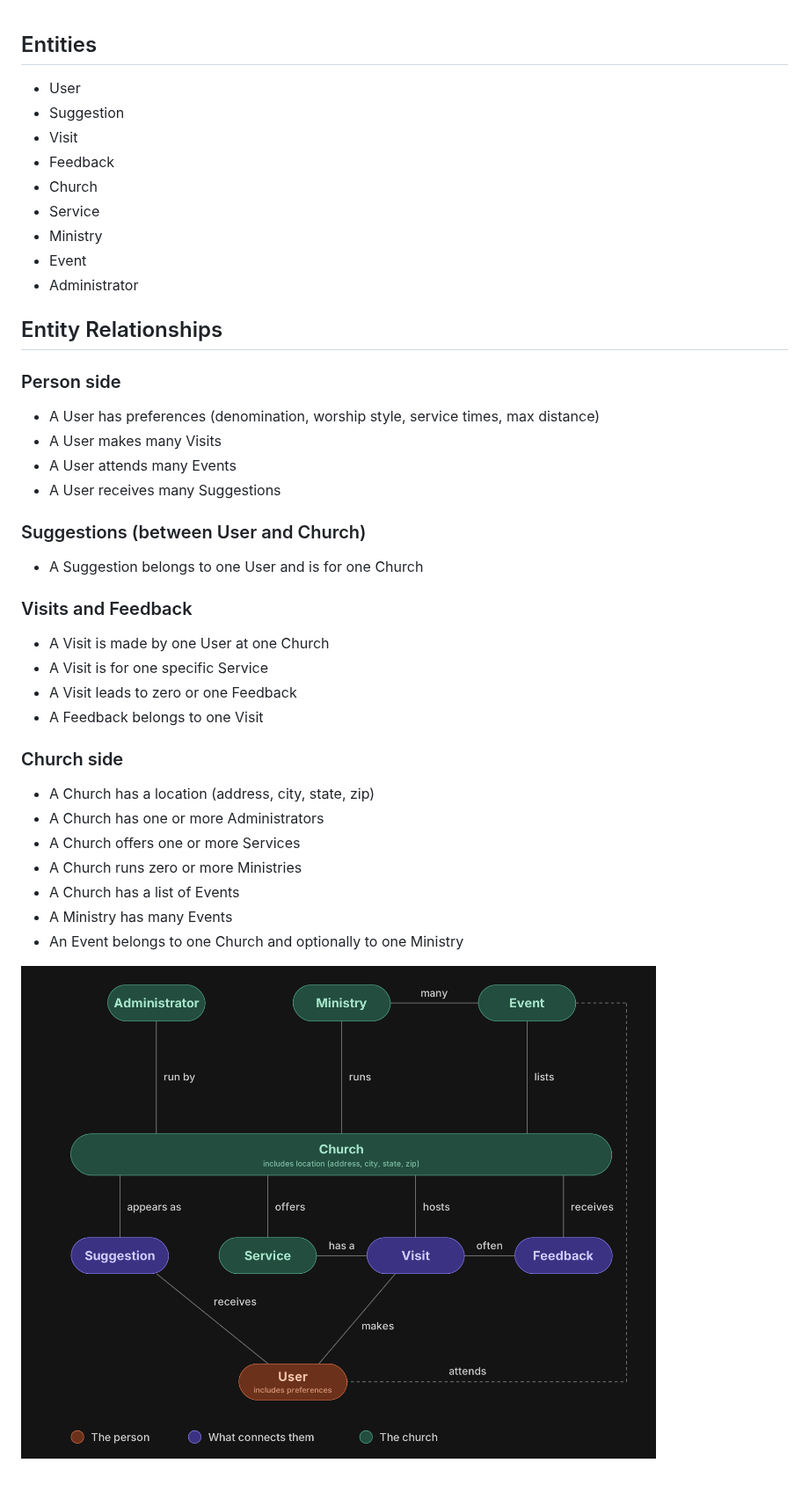
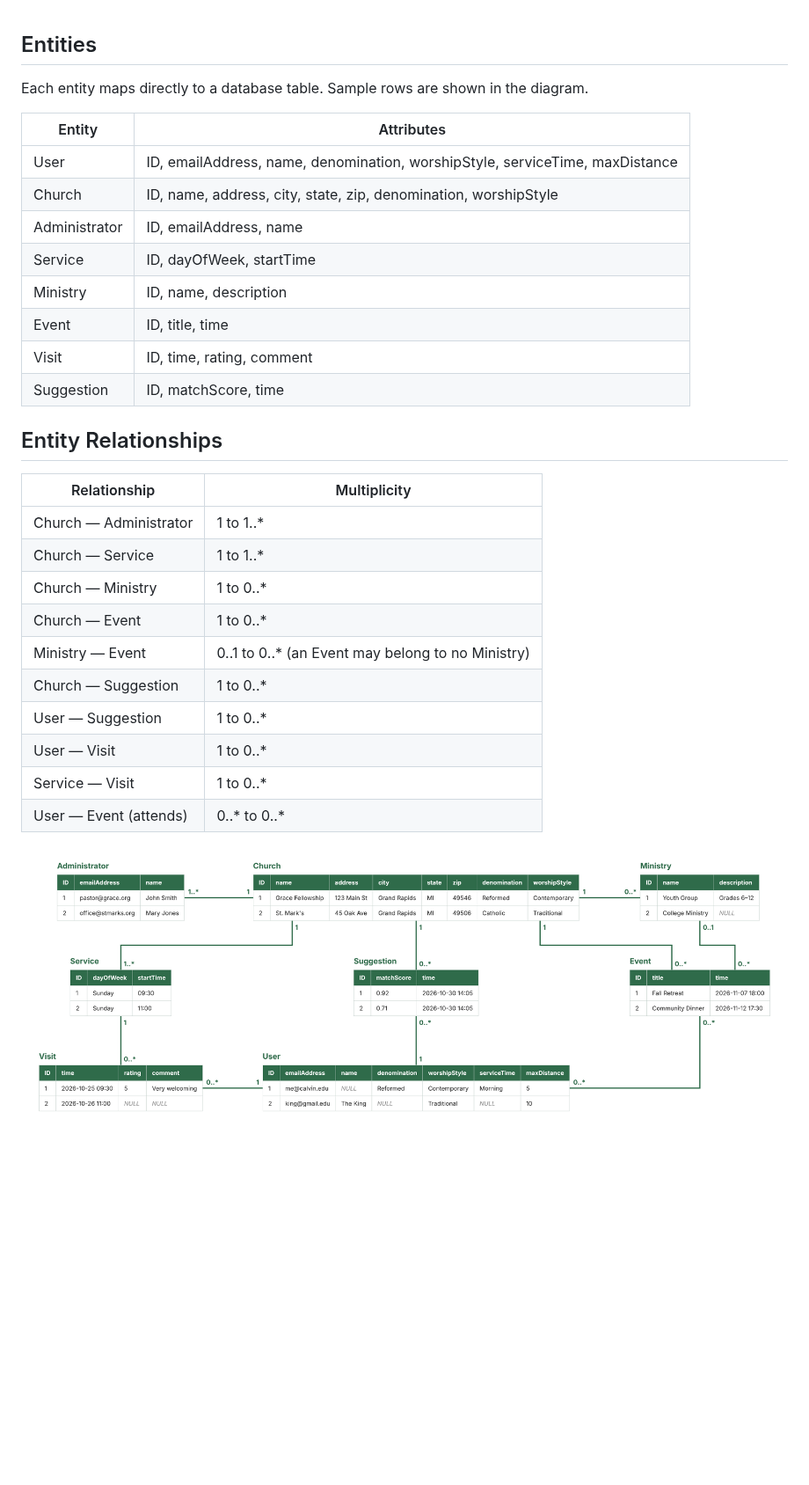
Before and after one commit to BodieIPeters/Team_Best_Monorepo, a Markdown page: docs/DOMAIN_MODEL.md, the part around the change. Shown at 88% size. GitHub-like rendering; pictures changed too: docs/images/Domain_Model_3.0.png (added); blank space fills up the shorter version.

Commit message:
Adjusted domain model to accommodate relational database structure

```diff
--- a/docs/DOMAIN_MODEL.md
+++ b/docs/DOMAIN_MODEL.md
@@ -1,39 +1,30 @@
 ## Entities
-- User
-- Suggestion
-- Visit
-- Feedback
-- Church
-- Service
-- Ministry
-- Event
-- Administrator
+Each entity maps directly to a database table. Sample rows are shown in the diagram.
+
+| Entity | Attributes |
+|---|---|
+| User | ID, emailAddress, name, denomination, worshipStyle, serviceTime, maxDistance |
+| Church | ID, name, address, city, state, zip, denomination, worshipStyle |
+| Administrator | ID, emailAddress, name |
+| Service | ID, dayOfWeek, startTime |
+| Ministry | ID, name, description |
+| Event | ID, title, time |
+| Visit | ID, time, rating, comment |
+| Suggestion | ID, matchScore, time |
+
+## Entity Relationships
+| Relationship | Multiplicity |
+|---|---|
+| Church — Administrator | 1 to 1..* |
+| Church — Service | 1 to 1..* |
+| Church — Ministry | 1 to 0..* |
+| Church — Event | 1 to 0..* |
+| Ministry — Event | 0..1 to 0..* (an Event may belong to no Ministry) |
+| Church — Suggestion | 1 to 0..* |
+| User — Suggestion | 1 to 0..* |
+| User — Visit | 1 to 0..* |
+| Service — Visit | 1 to 0..* |
+| User — Event (attends) | 0..* to 0..* |
 
 
-## Entity Relationships
-### Person side
-- A User has preferences (denomination, worship style, service times, max distance)
-- A User makes many Visits
-- A User attends many Events
-- A User receives many Suggestions
-
-### Suggestions (between User and Church)
-- A Suggestion belongs to one User and is for one Church
-
-### Visits and Feedback
-- A Visit is made by one User at one Church
-- A Visit is for one specific Service
-- A Visit leads to zero or one Feedback
-- A Feedback belongs to one Visit
-
-### Church side
-- A Church has a location (address, city, state, zip)
-- A Church has one or more Administrators
-- A Church offers one or more Services
-- A Church runs zero or more Ministries
-- A Church has a list of Events
-- A Ministry has many Events
-- An Event belongs to one Church and optionally to one Ministry
-
-
-![Domain Model](./images/Domain_Model_Screenshot2.0.png)
+![Domain Model](./images/Domain_Model_3.0.png)
```
